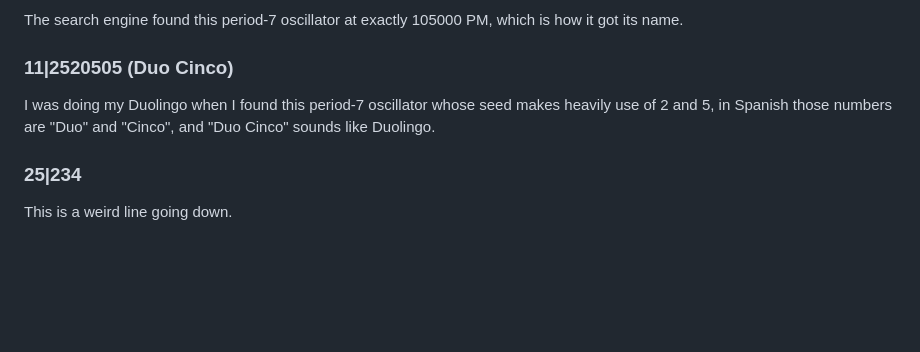
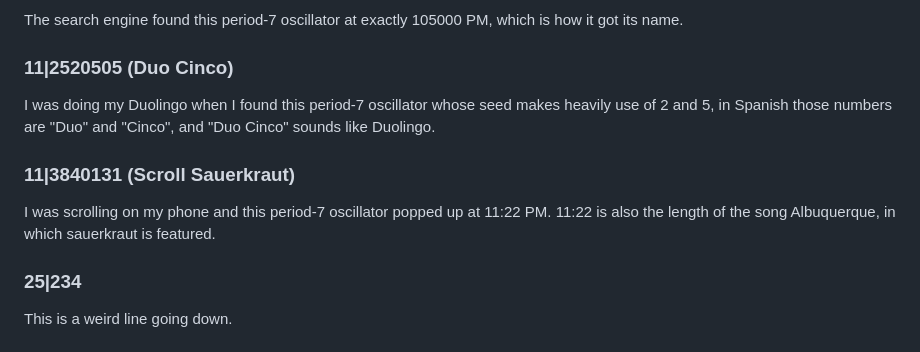
Before and after one commit to tommyaweosme/hash-random-emergence, a Markdown page: README.md, the part around the change. Drawn GitHub-style; blank space fills up the shorter version.

```diff
--- a/README.md
+++ b/README.md
@@ -85,5 +85,7 @@ After 30 seconds to a minute of searching at an extremely high speed (10000 per
 The search engine found this period-7 oscillator at exactly 105000 PM, which is how it got its name.
 ### 11|2520505 (Duo Cinco)
 I was doing my Duolingo when I found this period-7 oscillator whose seed makes heavily use of 2 and 5, in Spanish those numbers are "Duo" and "Cinco", and "Duo Cinco" sounds like Duolingo.
+### 11|3840131 (Scroll Sauerkraut)
+I was scrolling on my phone and this period-7 oscillator popped up at 11:22 PM. 11:22 is also the length of the song Albuquerque, in which sauerkraut is featured.
 ### 25|234
 This is a weird line going down.
```
